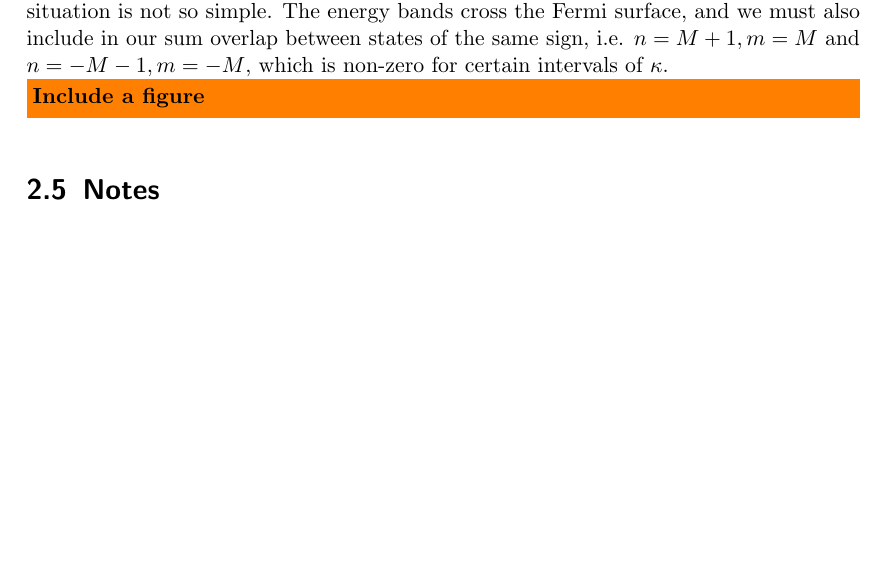
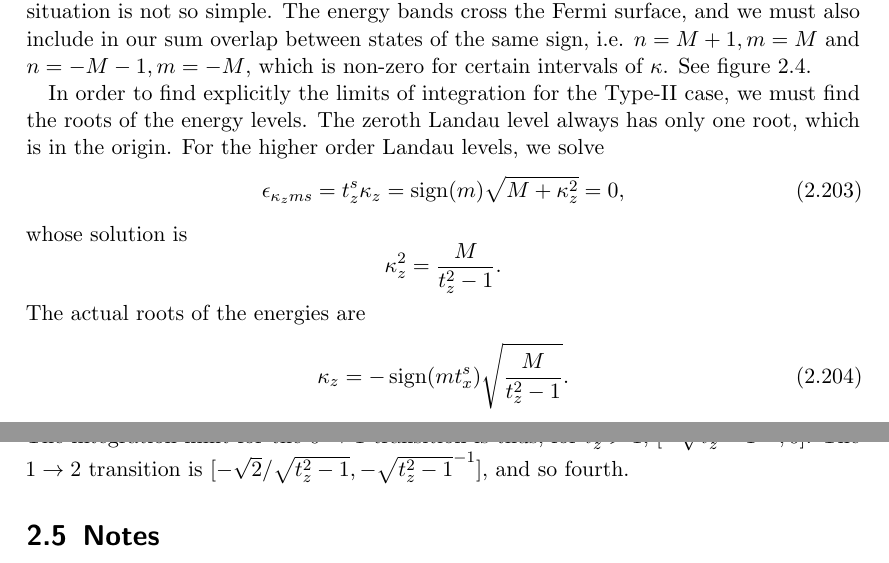
Before and after one commit to Northo/MasterThesis, a LaTeX thesis (Thesis/master.tex, which reads Thesis/sections/derivation_tilt.tex): part of page 54 of 71 before the commit and two parts of pages 54 and 55 of 71 after it, the two joined at a grey line, cut so that both start at the same text, the shorter picture padded with empty space. Compiled offline with pdfLaTeX.

Commit message:
Write about the integration limit for Type-II

```diff
--- a/Thesis/sections/derivation_tilt.tex
+++ b/Thesis/sections/derivation_tilt.tex
@@ -759,7 +759,28 @@ For \( m = 0 \) the sign of the energy is given by \( -s \sign{\kappa } \).
 Due to this, the sum is restricted to \( n=M+1, m=-M \) and \( n=-M-1, m=M \).
 In the case of Type-II, however, the situation is not so simple.
 The energy bands cross the Fermi surface, and we must also include in our sum overlap between states of the same sign, i.e. \( n=M+1, m=M \) and \( n=-M-1, m=-M \), which is non-zero for certain intervals of \( \kappa  \).
-\todo{Include a figure}
+See figure \ref{fig:llevelstilt}.
+
+In order to find explicitly the limits of integration for the Type-II case, we must find the roots of the energy levels.
+The zeroth Landau level always has only one root, which is in the origin.
+For the higher order Landau levels, we solve
+\begin{equation}
+  \label{eq:93}
+  \epsilon_{\kappa_z m s } = t_z^s \kappa_z = \sign(m) \sqrt{M + \kappa_{z} ^2} = 0,
+\end{equation}
+whose solution is
+\[
+\kappa_z^2 = \frac{M}{t_{z}^2 - 1}.
+\]
+The actual roots of the energies are
+\begin{equation}
+  \label{eq:94}
+  \kappa_z = -\sign(m t^s_x) \sqrt{\frac{M}{t_{z}^2 - 1}}.
+\end{equation}
+The integration limit for the \( 0 \to 1 \) transition is thus, for \( t_z^s > 1 \), \( [-\sqrt{t_z^2 - 1 }^{-1}, 0] \).
+The \( 1\to 2 \) transition is \( [-\sqrt{2} /\sqrt{t_z^2 - 1}, -\sqrt{t_z^2 - 1 }^{-1}] \), and so fourth.
+
+
 
 
 \section{Notes}
```
Also changed, not shown: Thesis/sections/derivation_LL.tex (+1 -1 lines).
